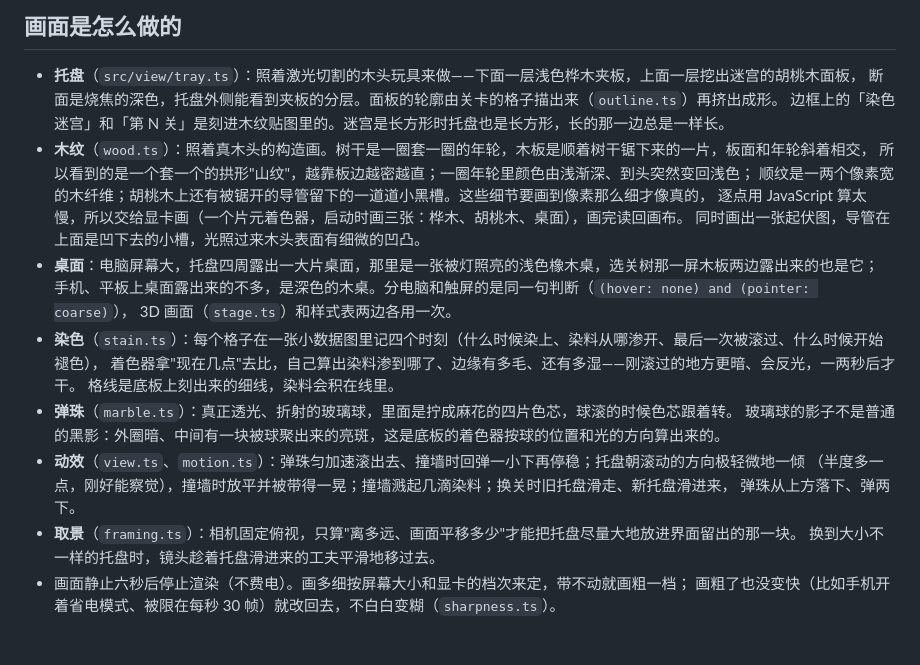
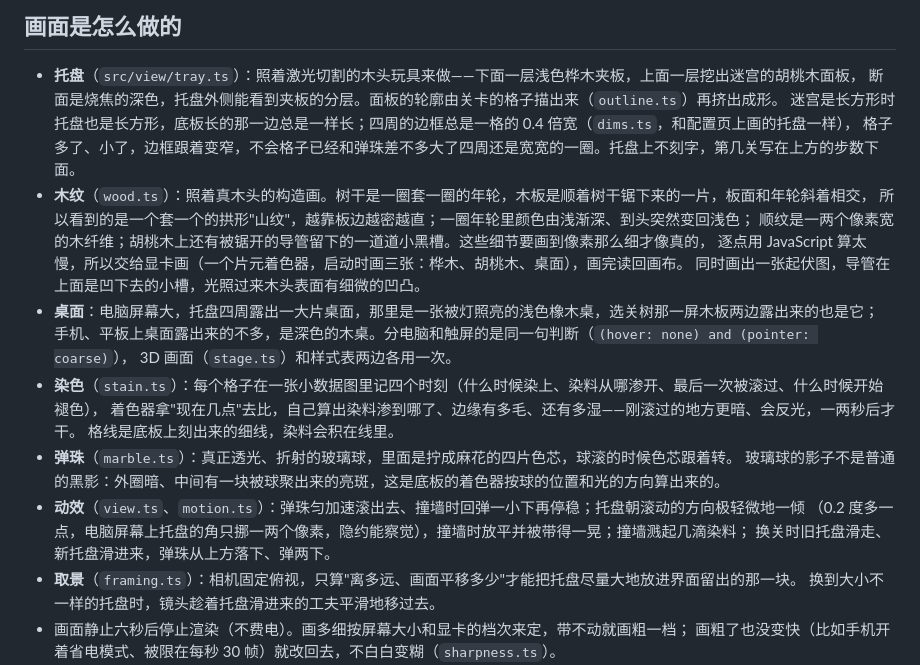
Before and after one commit to bello96/coloring-maze, a Markdown page: README.md, the part around one of its changes. Drawn GitHub-style; blank space fills up the shorter version.

```diff
--- a/README.md
+++ b/README.md
@@ -143,7 +144,8 @@ npx wrangler secret put LEVEL_ADMIN_TOKEN               # 自己敲管理口令
 
 - **托盘**（`src/view/tray.ts`）：照着激光切割的木头玩具来做——下面一层浅色桦木夹板，上面一层挖出迷宫的胡桃木面板，
   断面是烧焦的深色，托盘外侧能看到夹板的分层。面板的轮廓由关卡的格子描出来（`outline.ts`）再挤出成形。
-  边框上的「染色迷宫」和「第 N 关」是刻进木纹贴图里的。迷宫是长方形时托盘也是长方形，长的那一边总是一样长。
+  迷宫是长方形时托盘也是长方形，底板长的那一边总是一样长；四周的边框总是一格的 0.4 倍宽（`dims.ts`，和配置页上画的托盘一样），
+  格子多了、小了，边框跟着变窄，不会格子已经和弹珠差不多大了四周还是宽宽的一圈。托盘上不刻字，第几关写在上方的步数下面。
 - **木纹**（`wood.ts`）：照着真木头的构造画。树干是一圈套一圈的年轮，木板是顺着树干锯下来的一片，板面和年轮斜着相交，
   所以看到的是一个套一个的拱形"山纹"，越靠板边越密越直；一圈年轮里颜色由浅渐深、到头突然变回浅色；
   顺纹是一两个像素宽的木纤维；胡桃木上还有被锯开的导管留下的一道道小黑槽。这些细节要画到像素那么细才像真的，
@@ -158,8 +160,8 @@ npx wrangler secret put LEVEL_ADMIN_TOKEN               # 自己敲管理口令
 - **弹珠**（`marble.ts`）：真正透光、折射的玻璃球，里面是拧成麻花的四片色芯，球滚的时候色芯跟着转。
   玻璃球的影子不是普通的黑影：外圈暗、中间有一块被球聚出来的亮斑，这是底板的着色器按球的位置和光的方向算出来的。
 - **动效**（`view.ts`、`motion.ts`）：弹珠匀加速滚出去、撞墙时回弹一小下再停稳；托盘朝滚动的方向极轻微地一倾
-  （半度多一点，刚好能察觉），撞墙时放平并被带得一晃；撞墙溅起几滴染料；换关时旧托盘滑走、新托盘滑进来，
-  弹珠从上方落下、弹两下。
+  （0.2 度多一点，电脑屏幕上托盘的角只挪一两个像素，隐约能察觉），撞墙时放平并被带得一晃；撞墙溅起几滴染料；
+  换关时旧托盘滑走、新托盘滑进来，弹珠从上方落下、弹两下。
 - **取景**（`framing.ts`）：相机固定俯视，只算"离多远、画面平移多少"才能把托盘尽量大地放进界面留出的那一块。
   换到大小不一样的托盘时，镜头趁着托盘滑进来的工夫平滑地移过去。
 - 画面静止六秒后停止渲染（不费电）。画多细按屏幕大小和显卡的档次来定，带不动就画粗一档；
```
Also changed, not shown: other parts of README.md (+5 -4 lines), docs/shot-play.jpg, 18 other files.
